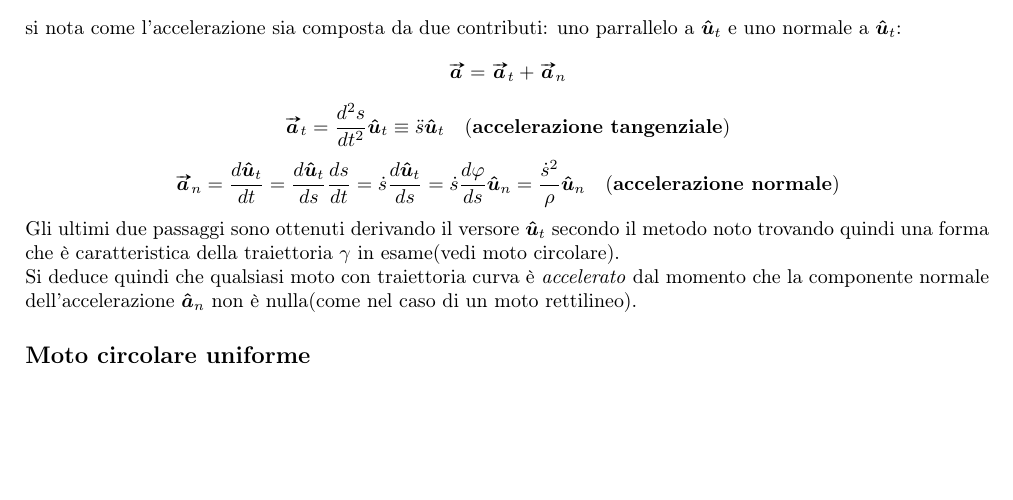
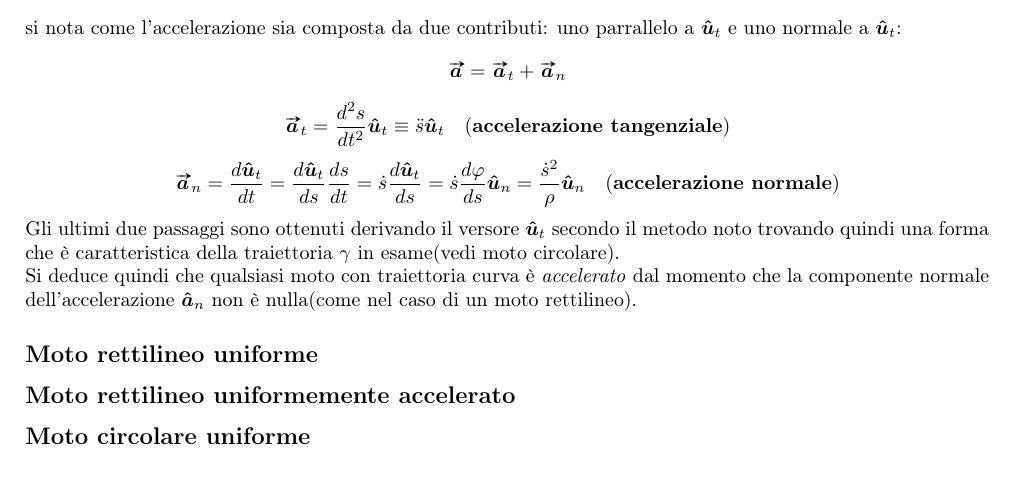
Before and after one commit to Feyn-23/Meccanica, a LaTeX document (main.tex, which reads sections/cinematica.tex): part of page 2 of 2, cut so that both start at the same text. Compiled offline with pdfLaTeX.

Commit message:
cinematica

```diff
--- a/sections/cinematica.tex
+++ b/sections/cinematica.tex
@@ -128,5 +130,16 @@ Gli ultimi due passaggi sono ottenuti derivando il versore $\v{u}_t$ secondo il
 forma che è caratteristica della traiettoria $\gamma$ in esame(vedi moto circolare). \\
 Si deduce quindi che qualsiasi moto con traiettoria curva è \emph{accelerato} dal momento che la componente normale
 dell'accelerazione $\v{a}_n$ non è nulla(come nel caso di un moto rettilineo).
+
+
+
+
+
+
+%%%%%%%%%%%%%%%%%%%
+%%%MOTI%%%%%%%
+%%%%%%%%%%%%%%%%%%
+\subsection*{Moto rettilineo uniforme}
+\subsection*{Moto rettilineo uniformemente accelerato}
 \subsection*{Moto circolare uniforme}
 \label{cinem: circ-unif}
```
Also changed, not shown: main.tex (+1 -1 lines), main.pdf, sections/complementi.tex (renamed from sections/sdr.tex), sections/cinematica.tex (4 more changed lines).
